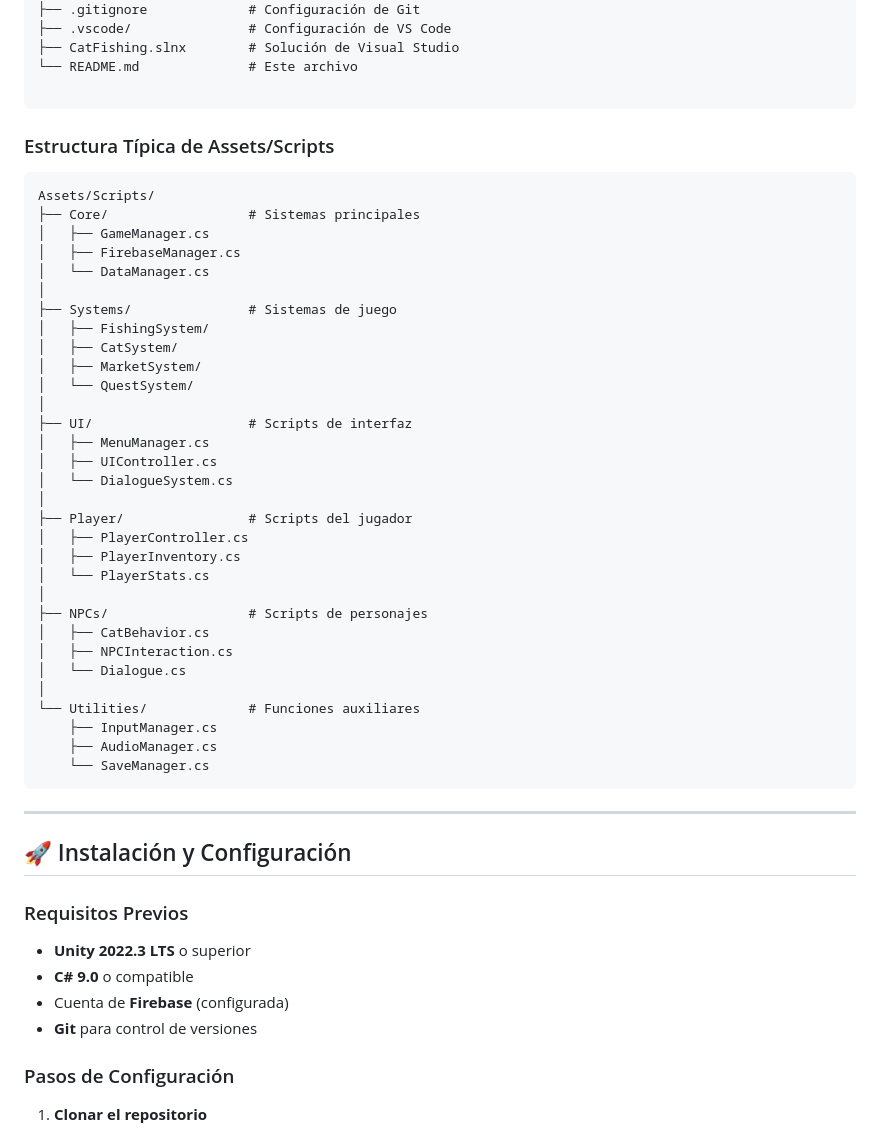
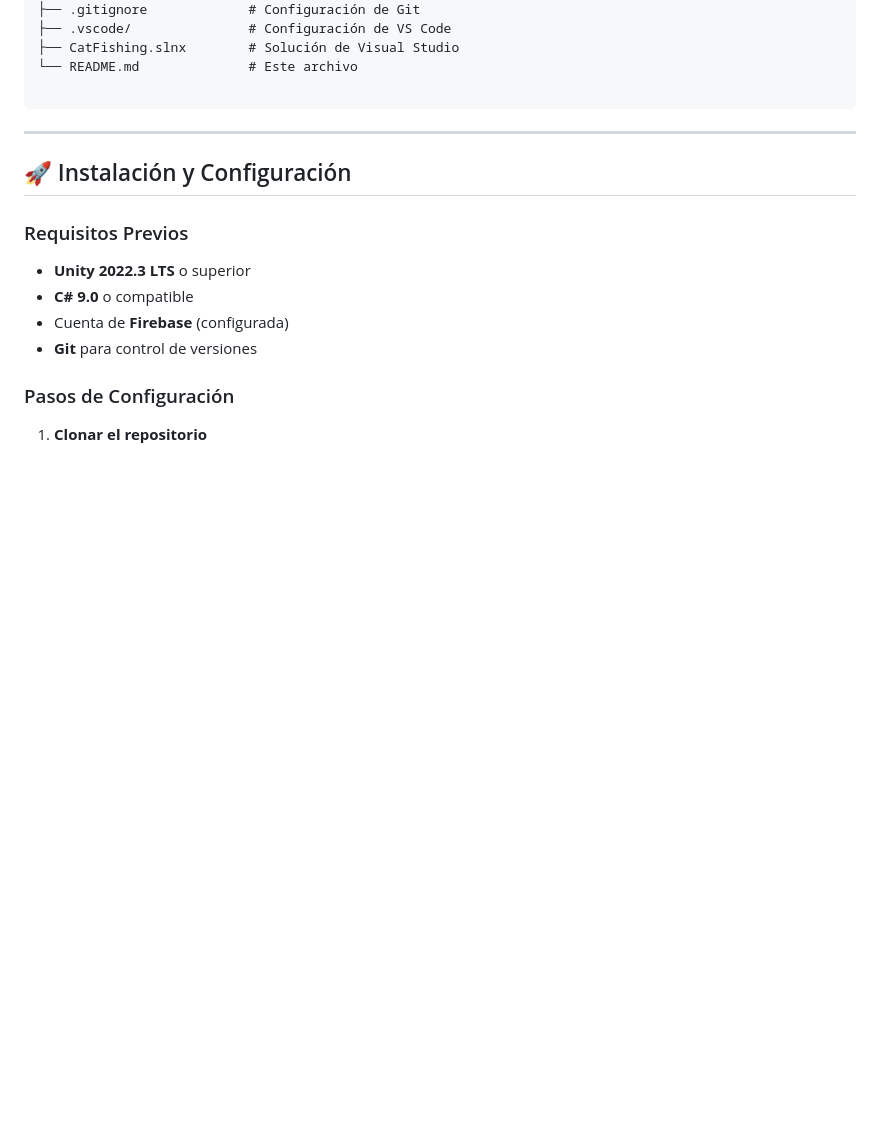
Before and after one commit to inoixh/TFG_2DAM, a Markdown page: README.md, the part around the change. Rendered like a GitHub page; blank space fills up the shorter version.

Commit message:
Remove Assets/Scripts structure from README
Removed typical structure of Assets/Scripts section from README.

````diff
--- a/README.md
+++ b/README.md
@@ -238,43 +238,6 @@ CatFishing/
 └── README.md              # Este archivo
 
 ```
-
-### Estructura Típica de Assets/Scripts
-
-```
-Assets/Scripts/
-├── Core/                  # Sistemas principales
-│   ├── GameManager.cs
-│   ├── FirebaseManager.cs
-│   └── DataManager.cs
-│
-├── Systems/               # Sistemas de juego
-│   ├── FishingSystem/
-│   ├── CatSystem/
-│   ├── MarketSystem/
-│   └── QuestSystem/
-│
-├── UI/                    # Scripts de interfaz
-│   ├── MenuManager.cs
-│   ├── UIController.cs
-│   └── DialogueSystem.cs
-│
-├── Player/                # Scripts del jugador
-│   ├── PlayerController.cs
-│   ├── PlayerInventory.cs
-│   └── PlayerStats.cs
-│
-├── NPCs/                  # Scripts de personajes
-│   ├── CatBehavior.cs
-│   ├── NPCInteraction.cs
-│   └── Dialogue.cs
-│
-└── Utilities/             # Funciones auxiliares
-    ├── InputManager.cs
-    ├── AudioManager.cs
-    └── SaveManager.cs
-```
-
 ---
 
 ## 🚀 Instalación y Configuración
````
